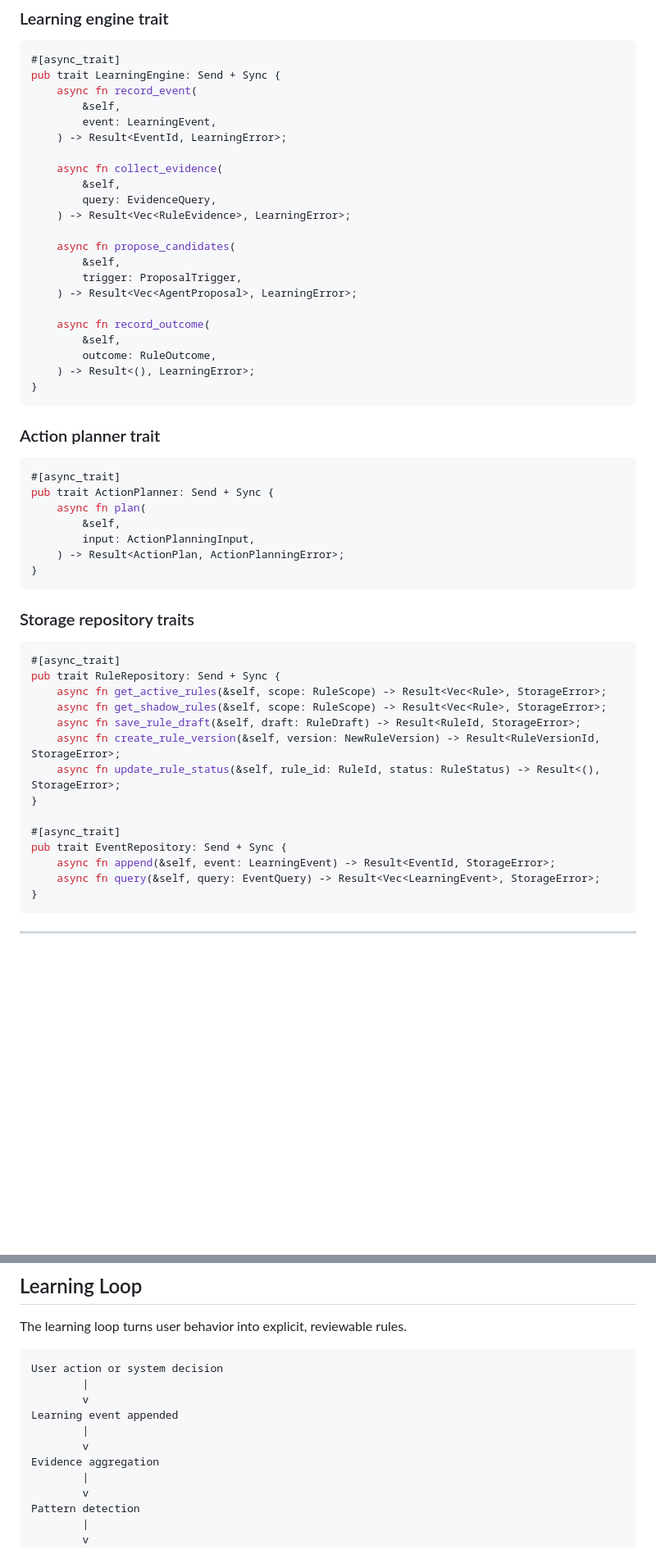
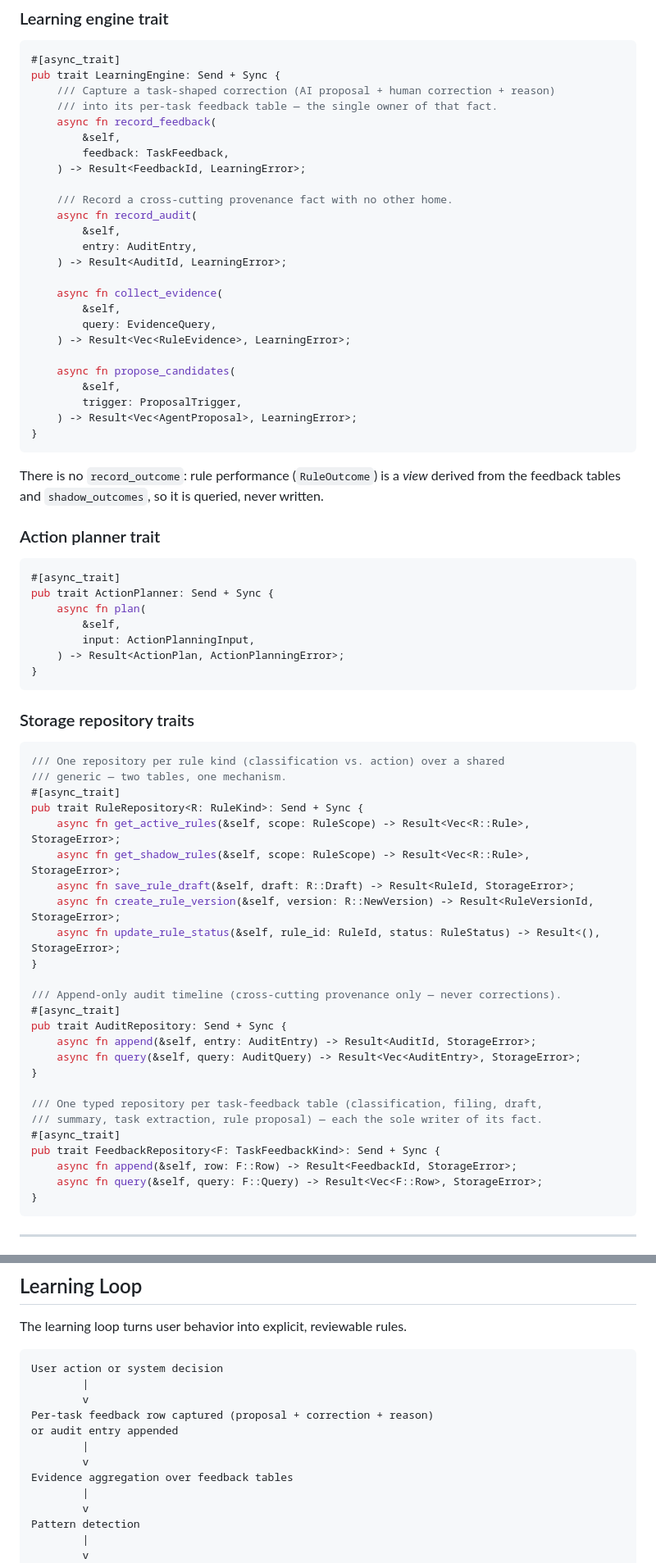
Before and after one commit to nick-tgcs/MailMate, a Markdown page: architecture.md, 2 parts joined by grey strips. Shown at 82% size. GitHub-like rendering; blank space fills up the shorter version.

````diff
--- a/architecture.md
+++ b/architecture.md
@@ -883,10 +892,18 @@ pub trait PolicyGuard: Send + Sync {
 ```rust
 #[async_trait]
 pub trait LearningEngine: Send + Sync {
-    async fn record_event(
+    /// Capture a task-shaped correction (AI proposal + human correction + reason)
+    /// into its per-task feedback table — the single owner of that fact.
+    async fn record_feedback(
         &self,
-        event: LearningEvent,
-    ) -> Result<EventId, LearningError>;
+        feedback: TaskFeedback,
+    ) -> Result<FeedbackId, LearningError>;
+
+    /// Record a cross-cutting provenance fact with no other home.
+    async fn record_audit(
+        &self,
+        entry: AuditEntry,
+    ) -> Result<AuditId, LearningError>;
 
     async fn collect_evidence(
         &self,
@@ -897,13 +914,11 @@ pub trait LearningEngine: Send + Sync {
         &self,
         trigger: ProposalTrigger,
     ) -> Result<Vec<AgentProposal>, LearningError>;
-
-    async fn record_outcome(
-        &self,
-        outcome: RuleOutcome,
-    ) -> Result<(), LearningError>;
-}
-```
+}
+```
+
+There is no `record_outcome`: rule performance (`RuleOutcome`) is a *view* derived
+from the feedback tables and `shadow_outcomes`, so it is queried, never written.
 
 ### Action planner trait
 
@@ -920,19 +935,30 @@ pub trait ActionPlanner: Send + Sync {
 ### Storage repository traits
 
 ```rust
+/// One repository per rule kind (classification vs. action) over a shared
+/// generic — two tables, one mechanism.
 #[async_trait]
-pub trait RuleRepository: Send + Sync {
-    async fn get_active_rules(&self, scope: RuleScope) -> Result<Vec<Rule>, StorageError>;
-    async fn get_shadow_rules(&self, scope: RuleScope) -> Result<Vec<Rule>, StorageError>;
-    async fn save_rule_draft(&self, draft: RuleDraft) -> Result<RuleId, StorageError>;
-    async fn create_rule_version(&self, version: NewRuleVersion) -> Result<RuleVersionId, StorageError>;
+pub trait RuleRepository<R: RuleKind>: Send + Sync {
+    async fn get_active_rules(&self, scope: RuleScope) -> Result<Vec<R::Rule>, StorageError>;
+    async fn get_shadow_rules(&self, scope: RuleScope) -> Result<Vec<R::Rule>, StorageError>;
+    async fn save_rule_draft(&self, draft: R::Draft) -> Result<RuleId, StorageError>;
+    async fn create_rule_version(&self, version: R::NewVersion) -> Result<RuleVersionId, StorageError>;
     async fn update_rule_status(&self, rule_id: RuleId, status: RuleStatus) -> Result<(), StorageError>;
 }
 
+/// Append-only audit timeline (cross-cutting provenance only — never corrections).
 #[async_trait]
-pub trait EventRepository: Send + Sync {
-    async fn append(&self, event: LearningEvent) -> Result<EventId, StorageError>;
-    async fn query(&self, query: EventQuery) -> Result<Vec<LearningEvent>, StorageError>;
+pub trait AuditRepository: Send + Sync {
+    async fn append(&self, entry: AuditEntry) -> Result<AuditId, StorageError>;
+    async fn query(&self, query: AuditQuery) -> Result<Vec<AuditEntry>, StorageError>;
+}
+
+/// One typed repository per task-feedback table (classification, filing, draft,
+/// summary, task extraction, rule proposal) — each the sole writer of its fact.
+#[async_trait]
+pub trait FeedbackRepository<F: TaskFeedbackKind>: Send + Sync {
+    async fn append(&self, row: F::Row) -> Result<FeedbackId, StorageError>;
+    async fn query(&self, query: F::Query) -> Result<Vec<F::Row>, StorageError>;
 }
 ```
 
@@ -1502,10 +1542,11 @@ The learning loop turns user behavior into explicit, reviewable rules.
 User action or system decision
         |
         v
-Learning event appended
-        |
-        v
-Evidence aggregation
+Per-task feedback row captured (proposal + correction + reason)
+or audit entry appended
+        |
+        v
+Evidence aggregation over feedback tables
         |
         v
 Pattern detection
````
Also changed, not shown: other parts of architecture.md (+91 -37 lines).
